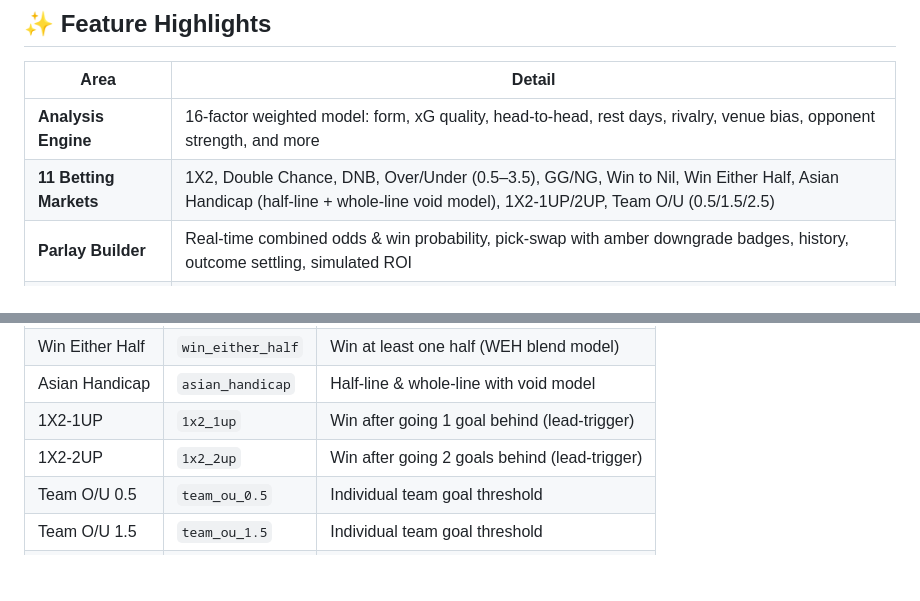
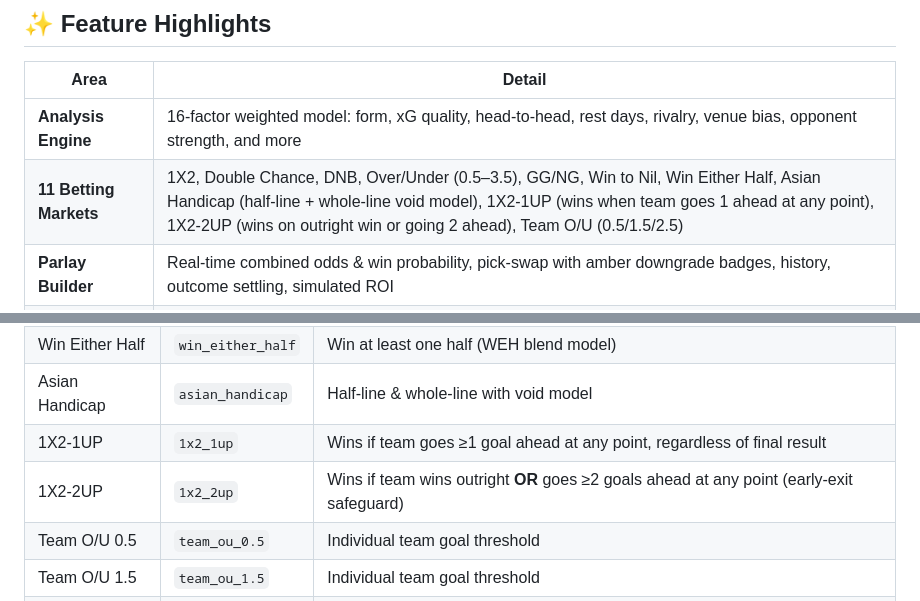
Before and after one commit to islajr/footy-predict, a Markdown page: README.md, 2 parts joined by grey strips. GitHub-like rendering; blank space fills up the shorter version.

Commit message:
fix(docs): correct 1UP/2UP market definitions
1UP: wins if the supported team goes ≥1 goal ahead at ANY point in the
match, regardless of final result. Not a comeback market.

2UP: wins if the supported team wins outright OR goes ≥2 goals ahead
at any point (early-exit safeguard against comeback losses).

The model and settlement logic also need updating — tracked separately.

```diff
--- a/README.md
+++ b/README.md
@@ -13,7 +13,7 @@ Runs entirely on your laptop with SQLite. Cloud-deployable to Railway with a sin
 | Area | Detail |
 |------|--------|
 | **Analysis Engine** | 16-factor weighted model: form, xG quality, head-to-head, rest days, rivalry, venue bias, opponent strength, and more |
-| **11 Betting Markets** | 1X2, Double Chance, DNB, Over/Under (0.5–3.5), GG/NG, Win to Nil, Win Either Half, Asian Handicap (half-line + whole-line void model), 1X2-1UP/2UP, Team O/U (0.5/1.5/2.5) |
+| **11 Betting Markets** | 1X2, Double Chance, DNB, Over/Under (0.5–3.5), GG/NG, Win to Nil, Win Either Half, Asian Handicap (half-line + whole-line void model), 1X2-1UP (wins when team goes 1 ahead at any point), 1X2-2UP (wins on outright win or going 2 ahead), Team O/U (0.5/1.5/2.5) |
 | **Parlay Builder** | Real-time combined odds & win probability, pick-swap with amber downgrade badges, history, outcome settling, simulated ROI |
 | **Quota-Aware Fetching** | `fetch-upcoming` pre-computes request budget and fetches only fixtures relevant to the coming weekend — perfect for 100 req/day free tier |
 | **Mobile-First UI** | Bottom nav, card picks, parlay bottom sheet, fixture cards — fully responsive at ≤ 768 px |
@@ -220,8 +220,8 @@ footy calibrate [--reset]
 | Win to Nil | `win_to_nil` | Win without conceding |
 | Win Either Half | `win_either_half` | Win at least one half (WEH blend model) |
 | Asian Handicap | `asian_handicap` | Half-line & whole-line with void model |
-| 1X2-1UP | `1x2_1up` | Win after going 1 goal behind (lead-trigger) |
-| 1X2-2UP | `1x2_2up` | Win after going 2 goals behind (lead-trigger) |
+| 1X2-1UP | `1x2_1up` | Wins if team goes ≥1 goal ahead at any point, regardless of final result |
+| 1X2-2UP | `1x2_2up` | Wins if team wins outright **OR** goes ≥2 goals ahead at any point (early-exit safeguard) |
 | Team O/U 0.5 | `team_ou_0.5` | Individual team goal threshold |
 | Team O/U 1.5 | `team_ou_1.5` | Individual team goal threshold |
 | Team O/U 2.5 | `team_ou_2.5` | Individual team goal threshold |
```
